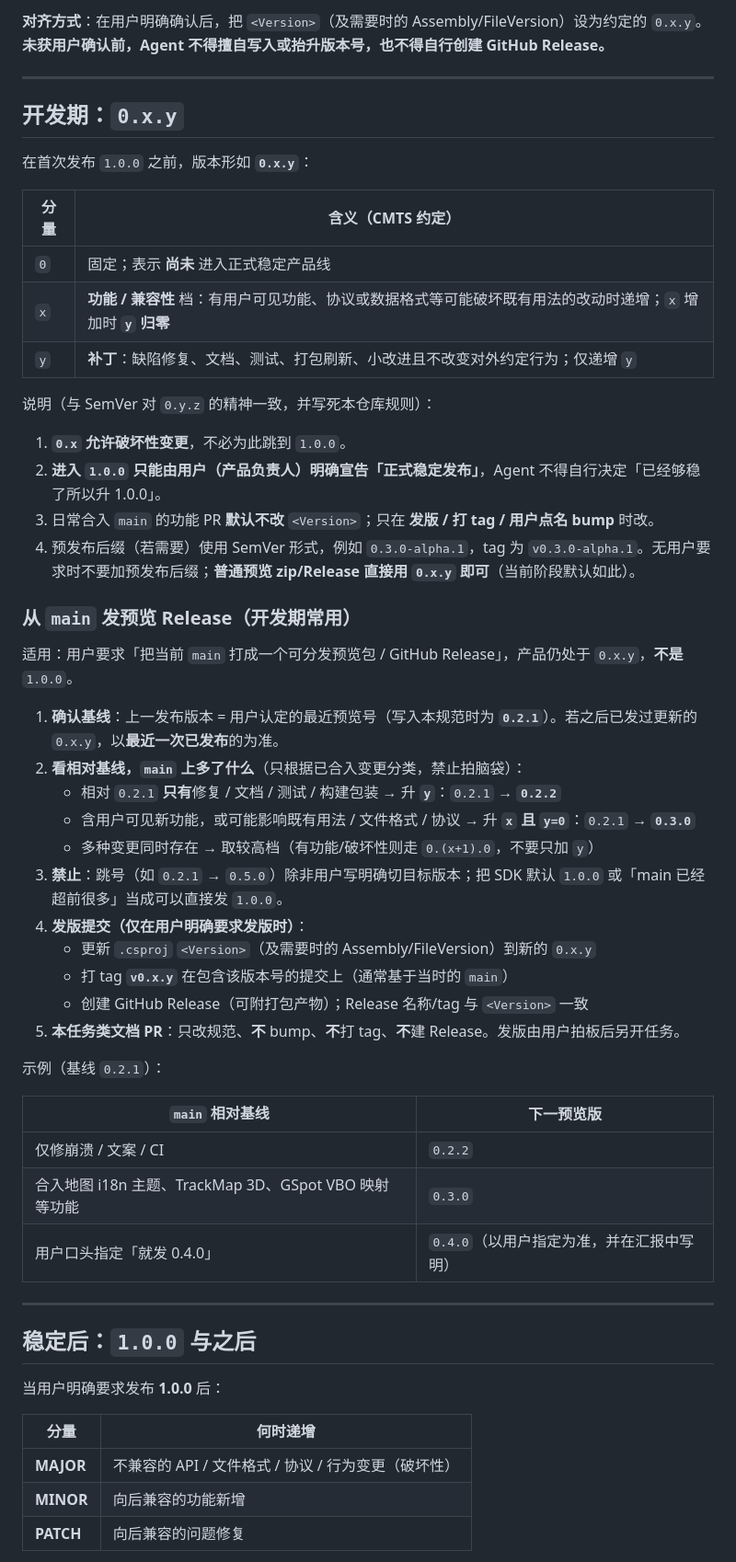
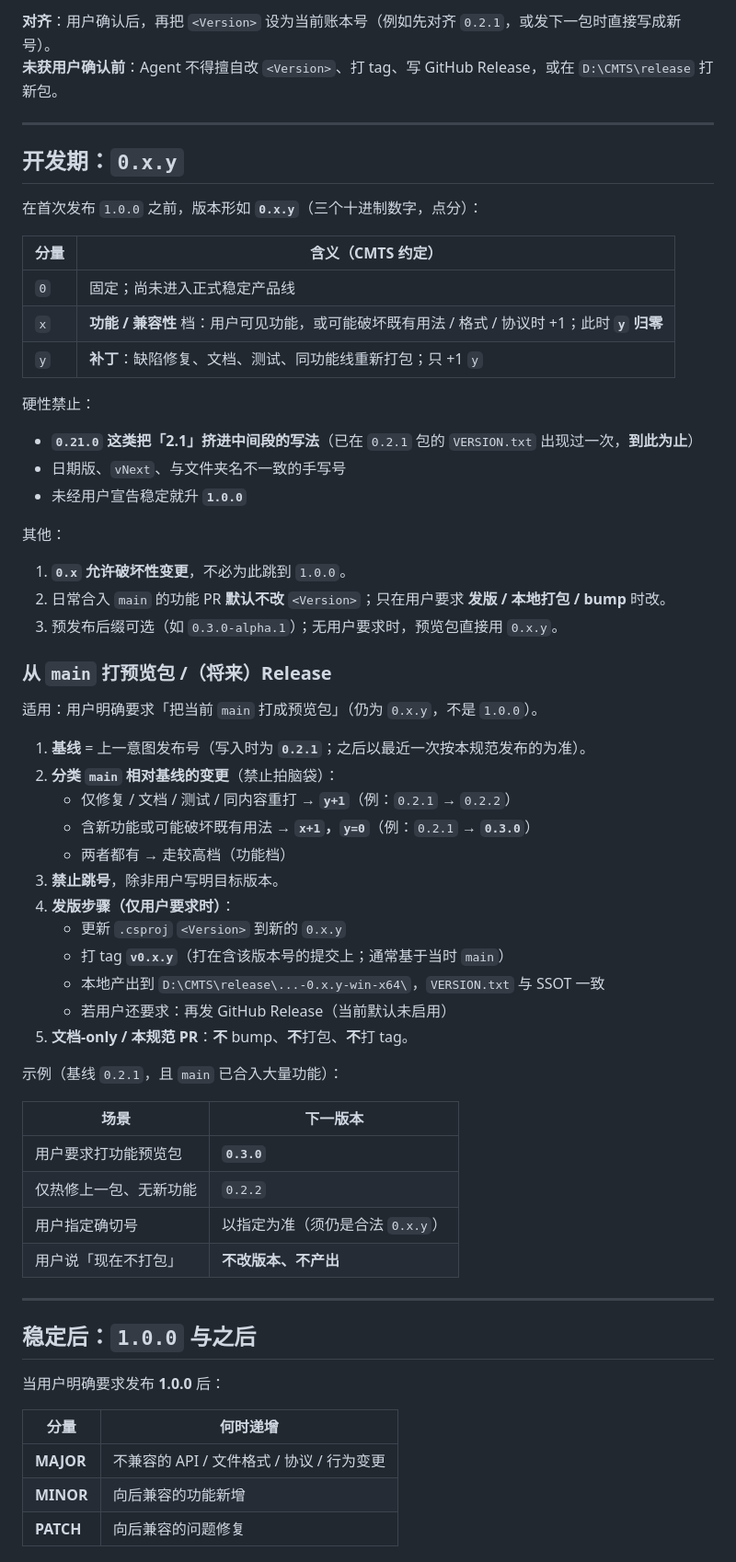
Before and after one commit to aneminence/Chassis-Master-Test-Suite, a Markdown page: VERSIONING.md, the part around one of its changes. Shown at 92% size. GitHub-like rendering.

```diff
--- a/VERSIONING.md
+++ b/VERSIONING.md
@@ -41,49 +56,56 @@
 
-**对齐方式**：在用户明确确认后，把 `<Version>`（及需要时的 Assembly/FileVersion）设为约定的 `0.x.y`。
-**未获用户确认前，Agent 不得擅自写入或抬升版本号，也不得自行创建 GitHub Release。**
+**对齐**：用户确认后，再把 `<Version>` 设为当前账本号（例如先对齐 `0.2.1`，或发下一包时直接写成新号）。
+**未获用户确认前**：Agent 不得擅自改 `<Version>`、打 tag、写 GitHub Release，或在 `D:\CMTS\release` 打新包。
 
 ---
 
 ## 开发期：`0.x.y`
 
-在首次发布 `1.0.0` 之前，版本形如 **`0.x.y`**：
+在首次发布 `1.0.0` 之前，版本形如 **`0.x.y`**（三个十进制数字，点分）：
 
 | 分量 | 含义（CMTS 约定） |
 |------|-------------------|
-| `0` | 固定；表示 **尚未** 进入正式稳定产品线 |
-| `x` | **功能 / 兼容性** 档：有用户可见功能、协议或数据格式等可能破坏既有用法的改动时递增；`x` 增加时 **`y` 归零** |
-| `y` | **补丁**：缺陷修复、文档、测试、打包刷新、小改进且不改变对外约定行为；仅递增 `y` |
+| `0` | 固定；尚未进入正式稳定产品线 |
+| `x` | **功能 / 兼容性** 档：用户可见功能，或可能破坏既有用法 / 格式 / 协议时 +1；此时 **`y` 归零** |
+| `y` | **补丁**：缺陷修复、文档、测试、同功能线重新打包；只 +1 `y` |
 
-说明（与 SemVer 对 `0.y.z` 的精神一致，并写死本仓库规则）：
+硬性禁止：
+
+- **`0.21.0` 这类把「2.1」挤进中间段的写法**（已在 `0.2.1` 包的 `VERSION.txt` 出现过一次，**到此为止**）
+- 日期版、`vNext`、与文件夹名不一致的手写号
+- 未经用户宣告稳定就升 **`1.0.0`**
+
+其他：
 
 1. **`0.x` 允许破坏性变更**，不必为此跳到 `1.0.0`。
-2. **进入 `1.0.0` 只能由用户（产品负责人）明确宣告「正式稳定发布」**，Agent 不得自行决定「已经够稳了所以升 1.0.0」。
-3. 日常合入 `main` 的功能 PR **默认不改** `<Version>`；只在 **发版 / 打 tag / 用户点名 bump** 时改。
-4. 预发布后缀（若需要）使用 SemVer 形式，例如 `0.3.0-alpha.1`，tag 为 `v0.3.0-alpha.1`。无用户要求时不要加预发布后缀；**普通预览 zip/Release 直接用 `0.x.y` 即可**（当前阶段默认如此）。
+2. 日常合入 `main` 的功能 PR **默认不改** `<Version>`；只在用户要求 **发版 / 本地打包 / bump** 时改。
+3. 预发布后缀可选（如 `0.3.0-alpha.1`）；无用户要求时，预览包直接用 `0.x.y`。
 
-### 从 `main` 发预览 Release（开发期常用）
+### 从 `main` 打预览包 /（将来）Release
 
-适用：用户要求「把当前 `main` 打成一个可分发预览包 / GitHub Release」，产品仍处于 `0.x.y`，**不是** `1.0.0`。
+适用：用户明确要求「把当前 `main` 打成预览包」（仍为 `0.x.y`，不是 `1.0.0`）。
 
-1. **确认基线**：上一发布版本 = 用户认定的最近预览号（写入本规范时为 **`0.2.1`**）。若之后已发过更新的 `0.x.y`，以**最近一次已发布**的为准。
-2. **看相对基线，`main` 上多了什么**（只根据已合入变更分类，禁止拍脑袋）：
-   - 相对 `0.2.1` **只有**修复 / 文档 / 测试 / 构建包装 → 升 **`y`**：`0.2.1` → **`0.2.2`**
-   - 含用户可见新功能，或可能影响既有用法 / 文件格式 / 协议 → 升 **`x` 且 `y=0`**：`0.2.1` → **`0.3.0`**
-   - 多种变更同时存在 → 取较高档（有功能/破坏性则走 `0.(x+1).0`，不要只加 `y`）
-3. **禁止**：跳号（如 `0.2.1` → `0.5.0`）除非用户写明确切目标版本；把 SDK 默认 `1.0.0` 或「main 已经超前很多」当成可以直接发 `1.0.0`。
-4. **发版提交（仅在用户明确要求发版时）**：
-   - 更新 `.csproj` `<Version>`（及需要时的 Assembly/FileVersion）到新的 `0.x.y`
-   - 打 tag **`v0.x.y`** 在包含该版本号的提交上（通常基于当时的 `main`）
-   - 创建 GitHub Release（可附打包产物）；Release 名称/tag 与 `<Version>` 一致
-5. **本任务类文档 PR**：只改规范、**不** bump、**不**打 tag、**不**建 Release。发版由用户拍板后另开任务。
+1. **基线** = 上一意图发布号（写入时为 **`0.2.1`**；之后以最近一次按本规范发布的为准）。
+2. **分类 `main` 相对基线的变更**（禁止拍脑袋）：
+   - 仅修复 / 文档 / 测试 / 同内容重打 → **`y+1`**（例：`0.2.1` → `0.2.2`）
+   - 含新功能或可能破坏既有用法 → **`x+1`，`y=0`**（例：`0.2.1` → **`0.3.0`**）
+   - 两者都有 → 走较高档（功能档）
+3. **禁止跳号**，除非用户写明目标版本。
+4. **发版步骤（仅用户要求时）**：
+   - 更新 `.csproj` `<Version>` 到新的 `0.x.y`
+   - 打 tag **`v0.x.y`**（打在含该版本号的提交上；通常基于当时 `main`）
+   - 本地产出到 `D:\CMTS\release\...-0.x.y-win-x64\`，`VERSION.txt` 与 SSOT 一致
+   - 若用户还要求：再发 GitHub Release（当前默认未启用）
+5. **文档-only / 本规范 PR**：**不** bump、**不**打包、**不**打 tag。
 
-示例（基线 `0.2.1`）：
+示例（基线 `0.2.1`，且 `main` 已合入大量功能）：
 
-| `main` 相对基线 | 下一预览版 |
-|-----------------|------------|
-| 仅修崩溃 / 文案 / CI | `0.2.2` |
-| 合入地图 i18n 主题、TrackMap 3D、GSpot VBO 映射等功能 | `0.3.0` |
-| 用户口头指定「就发 0.4.0」 | `0.4.0`（以用户指定为准，并在汇报中写明） |
+| 场景 | 下一版本 |
+|------|----------|
+| 用户要求打功能预览包 | **`0.3.0`** |
+| 仅热修上一包、无新功能 | `0.2.2` |
+| 用户指定确切号 | 以指定为准（须仍是合法 `0.x.y`） |
+| 用户说「现在不打包」 | **不改版本、不产出** |
 
 ---
 
@@ -93,7 +115,7 @@
 
 | 分量 | 何时递增 |
 |------|----------|
-| **MAJOR** | 不兼容的 API / 文件格式 / 协议 / 行为变更（破坏性） |
+| **MAJOR** | 不兼容的 API / 文件格式 / 协议 / 行为变更 |
 | **MINOR** | 向后兼容的功能新增 |
 | **PATCH** | 向后兼容的问题修复 |
 
```
Also changed, not shown: other parts of VERSIONING.md (+51 -38 lines).
